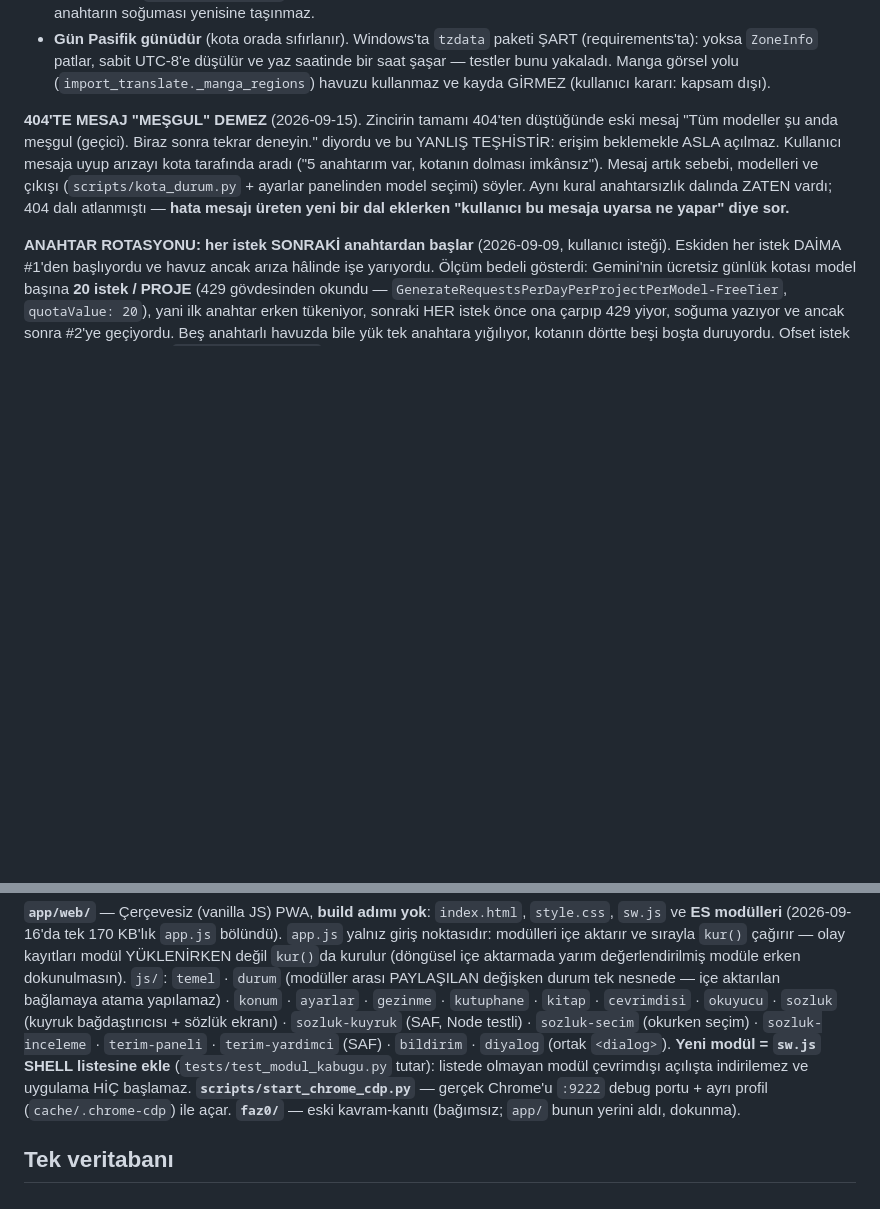
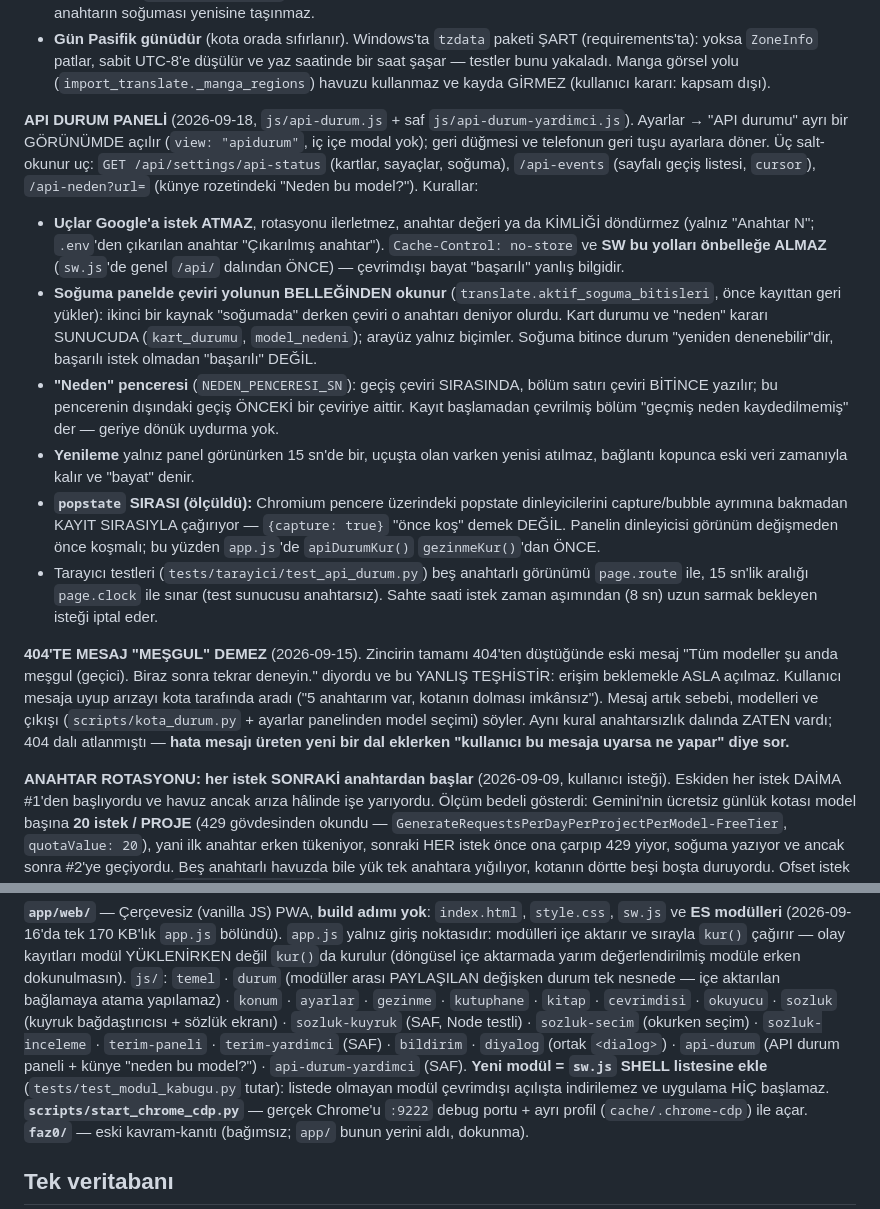
Before and after one commit to omerek01/novel-cevirmen, a Markdown page: CLAUDE.md, 2 parts joined by grey strips. Rendered like a GitHub page; blank space fills up the shorter version.

Commit message:
docs(CLAUDE.md): API durum paneli kuralları ve popstate sırası tuzağı
Co-Authored-By: Claude Opus 5 (1M context) <noreply@anthropic.com>

```diff
--- a/CLAUDE.md
+++ b/CLAUDE.md
@@ -302,6 +302,35 @@ başına SON sonuç). Okuma: `scripts/api_durum_rapor.py` (Google'a istek ATMAZ;
   bir saat şaşar — testler bunu yakaladı.
 Manga görsel yolu (`import_translate._manga_regions`) havuzu kullanmaz ve kayda
 GİRMEZ (kullanıcı kararı: kapsam dışı).
+
+**API DURUM PANELİ** (2026-09-18, `js/api-durum.js` + saf `js/api-durum-yardimci.js`).
+Ayarlar → "API durumu" ayrı bir GÖRÜNÜMDE açılır (`view: "apidurum"`, iç içe modal
+yok); geri düğmesi ve telefonun geri tuşu ayarlara döner. Üç salt-okunur uç:
+`GET /api/settings/api-status` (kartlar, sayaçlar, soğuma), `/api-events` (sayfalı
+geçiş listesi, `cursor`), `/api-neden?url=` (künye rozetindeki "Neden bu model?").
+Kurallar:
+* **Uçlar Google'a istek ATMAZ**, rotasyonu ilerletmez, anahtar değeri ya da
+  KİMLİĞİ döndürmez (yalnız "Anahtar N"; `.env`'den çıkarılan anahtar "Çıkarılmış
+  anahtar"). `Cache-Control: no-store` ve **SW bu yolları önbelleğe ALMAZ**
+  (`sw.js`'de genel `/api/` dalından ÖNCE) — çevrimdışı bayat "başarılı" yanlış bilgidir.
+* **Soğuma panelde çeviri yolunun BELLEĞİNDEN okunur** (`translate.aktif_soguma_bitisleri`,
+  önce kayıttan geri yükler): ikinci bir kaynak "soğumada" derken çeviri o anahtarı
+  deniyor olurdu. Kart durumu ve "neden" kararı SUNUCUDA (`kart_durumu`,
+  `model_nedeni`); arayüz yalnız biçimler. Soğuma bitince durum "yeniden
+  denenebilir"dir, başarılı istek olmadan "başarılı" DEĞİL.
+* **"Neden" penceresi** (`NEDEN_PENCERESI_SN`): geçiş çeviri SIRASINDA, bölüm satırı
+  çeviri BİTİNCE yazılır; bu pencerenin dışındaki geçiş ÖNCEKİ bir çeviriye aittir.
+  Kayıt başlamadan çevrilmiş bölüm "geçmiş neden kaydedilmemiş" der — geriye dönük uydurma yok.
+* **Yenileme** yalnız panel görünürken 15 sn'de bir, uçuşta olan varken yenisi
+  atılmaz, bağlantı kopunca eski veri zamanıyla kalır ve "bayat" denir.
+* **`popstate` SIRASI (ölçüldü):** Chromium pencere üzerindeki popstate
+  dinleyicilerini capture/bubble ayrımına bakmadan KAYIT SIRASIYLA çağırıyor —
+  `{capture: true}` "önce koş" demek DEĞİL. Panelin dinleyicisi görünüm değişmeden
+  önce koşmalı; bu yüzden `app.js`'de `apiDurumKur()` `gezinmeKur()`'dan ÖNCE.
+* Tarayıcı testleri (`tests/tarayici/test_api_durum.py`) beş anahtarlı görünümü
+  `page.route` ile, 15 sn'lik aralığı `page.clock` ile sınar (test sunucusu
+  anahtarsız). Sahte saati istek zaman aşımından (8 sn) uzun sarmak bekleyen
+  isteği iptal eder.
 
 **404'TE MESAJ "MEŞGUL" DEMEZ** (2026-09-15). Zincirin tamamı 404'ten düştüğünde eski
 mesaj "Tüm modeller şu anda meşgul (geçici). Biraz sonra tekrar deneyin." diyordu ve bu
@@ -820,7 +849,8 @@ içe aktarılan bağlamaya atama yapılamaz) · `konum` · `ayarlar` · `gezinme
 `kutuphane` · `kitap` · `cevrimdisi` · `okuyucu` · `sozluk` (kuyruk bağdaştırıcısı +
 sözlük ekranı) · `sozluk-kuyruk` (SAF, Node testli) · `sozluk-secim` (okurken seçim) ·
 `sozluk-inceleme` · `terim-paneli` · `terim-yardimci` (SAF) · `bildirim` · `diyalog`
-(ortak `<dialog>`). **Yeni modül = `sw.js` SHELL listesine ekle** (`tests/test_modul_kabugu.py`
+(ortak `<dialog>`) · `api-durum` (API durum paneli + künye "neden bu model?") ·
+`api-durum-yardimci` (SAF). **Yeni modül = `sw.js` SHELL listesine ekle** (`tests/test_modul_kabugu.py`
 tutar): listede olmayan modül çevrimdışı açılışta indirilemez ve uygulama HİÇ başlamaz.
 **`scripts/start_chrome_cdp.py`** — gerçek Chrome'u `:9222` debug
 portu + ayrı profil (`cache/.chrome-cdp`) ile açar. **`faz0/`** — eski kavram-kanıtı
```
